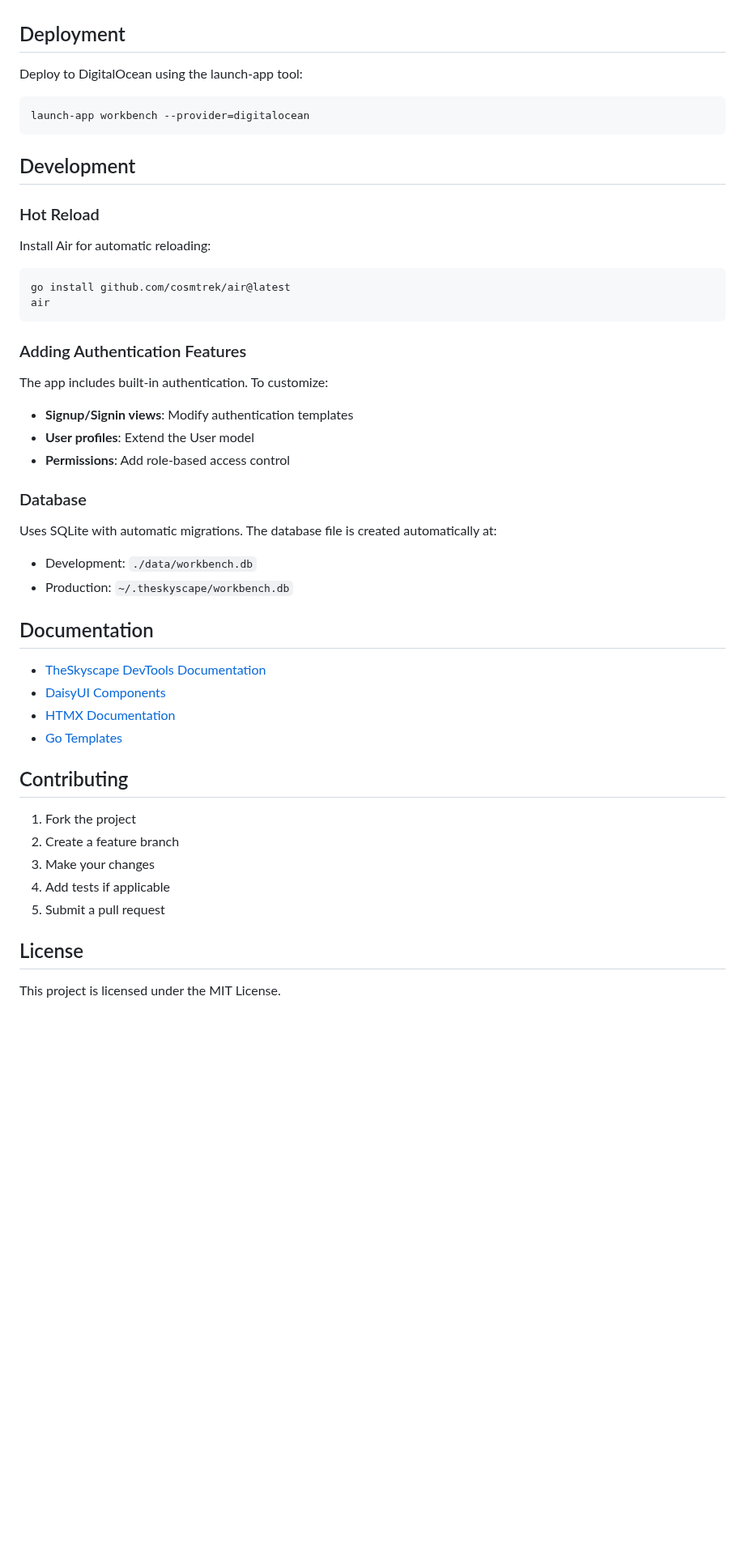
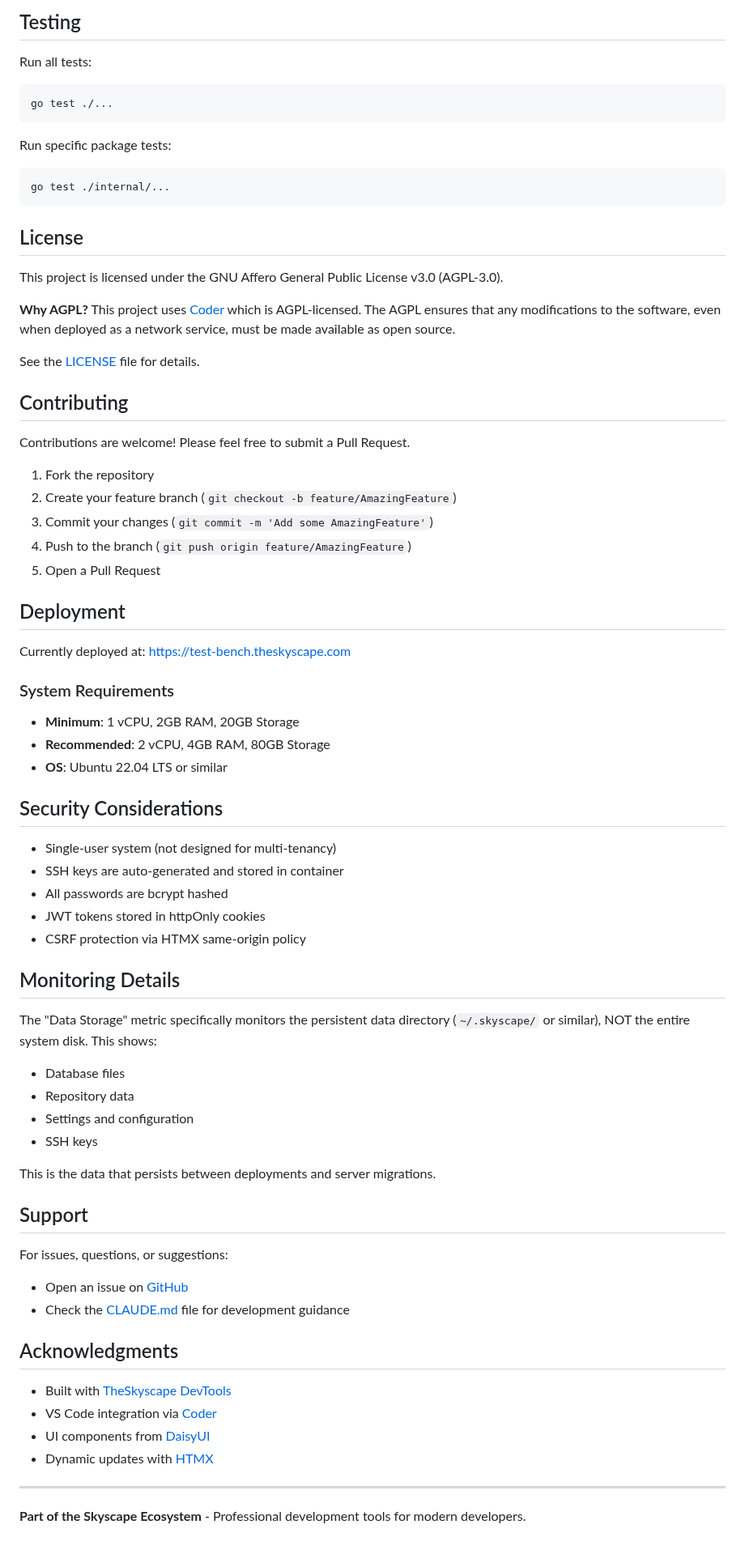
Before and after one commit to The-Skyscape/workbench, a Markdown page: README.md, the part around one of its changes. Shown at 81% size. GitHub-like rendering; blank space fills up the shorter version.

````diff
--- a/README.md
+++ b/README.md
@@ -121,52 +127,74 @@ Available themes: https://daisyui.com/docs/themes/
+## Testing
+
+Run all tests:
+```bash
+go test ./...
+```
+
+Run specific package tests:
+```bash
+go test ./internal/...
+```
+
+## License
+
+This project is licensed under the GNU Affero General Public License v3.0 (AGPL-3.0).
+
+**Why AGPL?** This project uses [Coder](https://github.com/coder/code-server) which is AGPL-licensed. The AGPL ensures that any modifications to the software, even when deployed as a network service, must be made available as open source.
+
+See the [LICENSE](LICENSE) file for details.
+
+## Contributing
+
+Contributions are welcome! Please feel free to submit a Pull Request.
+
+1. Fork the repository
+2. Create your feature branch (`git checkout -b feature/AmazingFeature`)
+3. Commit your changes (`git commit -m 'Add some AmazingFeature'`)
+4. Push to the branch (`git push origin feature/AmazingFeature`)
+5. Open a Pull Request
 
 ## Deployment
 
-Deploy to DigitalOcean using the launch-app tool:
+Currently deployed at: https://test-bench.theskyscape.com
 
-```bash
-launch-app workbench --provider=digitalocean
-```
+### System Requirements
 
-## Development
+- **Minimum**: 1 vCPU, 2GB RAM, 20GB Storage
+- **Recommended**: 2 vCPU, 4GB RAM, 80GB Storage
+- **OS**: Ubuntu 22.04 LTS or similar
 
-### Hot Reload
+## Security Considerations
 
-Install Air for automatic reloading:
+- Single-user system (not designed for multi-tenancy)
+- SSH keys are auto-generated and stored in container
+- All passwords are bcrypt hashed
+- JWT tokens stored in httpOnly cookies
+- CSRF protection via HTMX same-origin policy
 
-```bash
-go install github.com/cosmtrek/air@latest
-air
-```
+## Monitoring Details
 
-### Adding Authentication Features
+The "Data Storage" metric specifically monitors the persistent data directory (`~/.skyscape/` or similar), NOT the entire system disk. This shows:
+- Database files
+- Repository data
+- Settings and configuration
+- SSH keys
 
-The app includes built-in authentication. To customize:
+This is the data that persists between deployments and server migrations.
 
-- **Signup/Signin views**: Modify authentication templates
-- **User profiles**: Extend the User model
-- **Permissions**: Add role-based access control
+## Support
 
-### Database
+For issues, questions, or suggestions:
+- Open an issue on [GitHub](https://github.com/The-Skyscape/workbench/issues)
+- Check the [CLAUDE.md](CLAUDE.md) file for development guidance
 
-Uses SQLite with automatic migrations. The database file is created automatically at:
-- Development: `./data/workbench.db`
-- Production: `~/.theskyscape/workbench.db`
+## Acknowledgments
 
-## Documentation
+- Built with [TheSkyscape DevTools](https://github.com/The-Skyscape/devtools)
+- VS Code integration via [Coder](https://github.com/coder/code-server)
+- UI components from [DaisyUI](https://daisyui.com)
+- Dynamic updates with [HTMX](https://htmx.org)
 
-- [TheSkyscape DevTools Documentation](https://github.com/The-Skyscape/devtools)
-- [DaisyUI Components](https://daisyui.com/components/)
-- [HTMX Documentation](https://htmx.org/docs/)
-- [Go Templates](https://pkg.go.dev/text/template)
+---
 
-## Contributing
-
-1. Fork the project
-2. Create a feature branch
-3. Make your changes
-4. Add tests if applicable
-5. Submit a pull request
-
-## License
-
-This project is licensed under the MIT License.
+**Part of the Skyscape Ecosystem** - Professional development tools for modern developers.
````
Also changed, not shown: other parts of README.md (+111 -105 lines), CLAUDE.md (+122 -88 lines).
